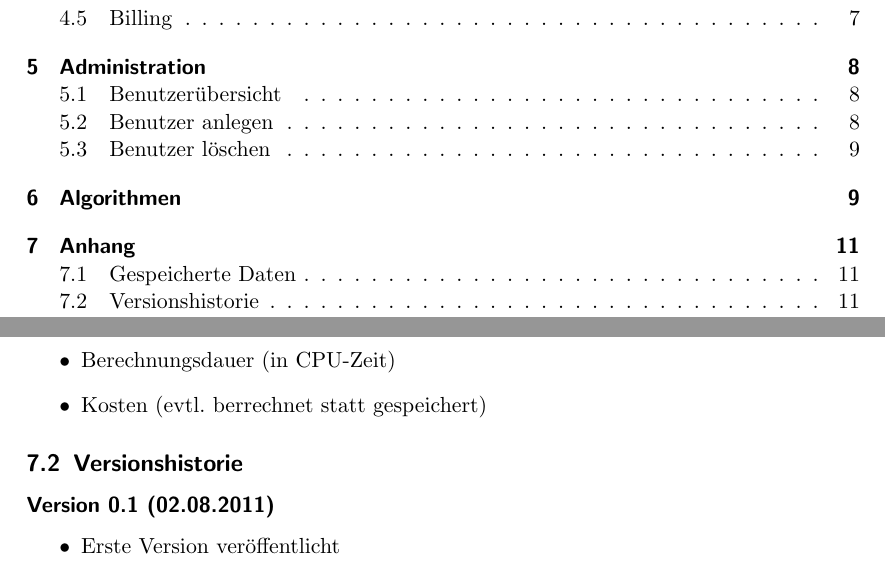
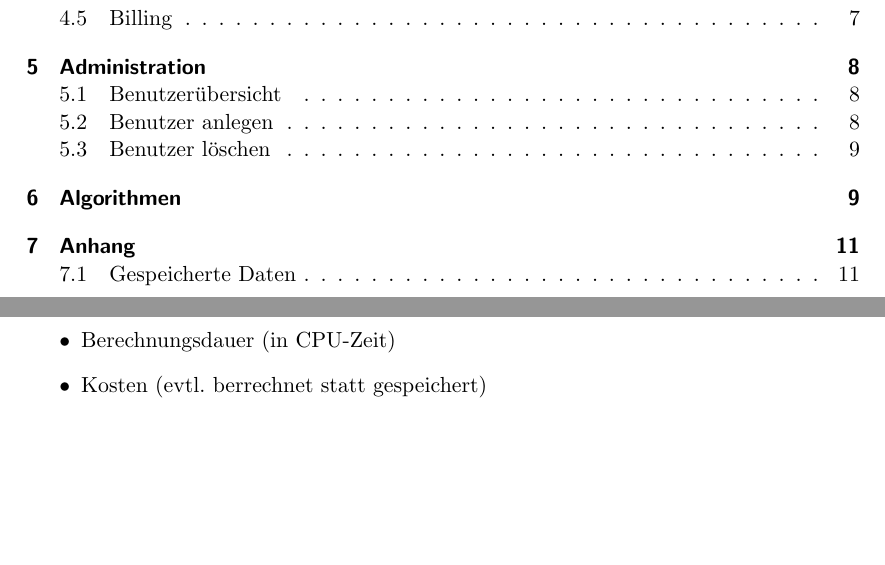
Before and after one commit to ToureNPlaner/tourenplaner-doc, a LaTeX document (Spezifkation/Protokollspezifkation.tex): two parts of pages 2 and 11 of 11, joined at a grey line, cut so that both start at the same text, the shorter picture padded with empty space. Compiled offline with pdfLaTeX.

Commit message:
Protokollspezifikation: Versionshistorie gelöscht

```diff
--- a/Spezifkation/Protokollspezifkation.tex
+++ b/Spezifkation/Protokollspezifkation.tex
@@ -448,13 +448,4 @@ Da die benötigten Daten je nach Algorithmus unterschiedlich sind, wird hier nur
 		\item Kosten (evtl. berrechnet statt gespeichert)
 	\end{itemize}
 
-	\subsection{Versionshistorie}
-
-	\subsubsection*{Version 0.1 (02.08.2011)}
-
-	\begin{itemize}
-		\item Erste Version veröffentlicht
-	\end{itemize}
-
-
 \end{document}
```
